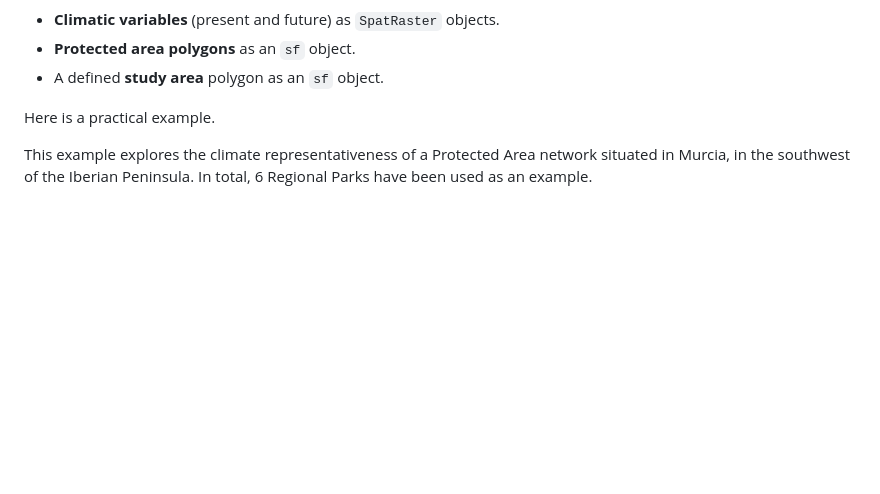
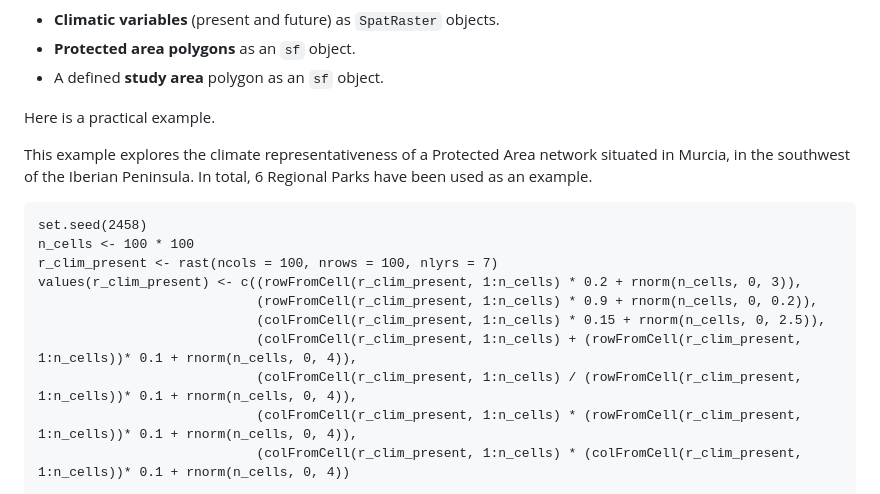
Before and after one commit to MarioMingarro/ClimaRep, a Markdown page: README.md, the part around one of its changes. Rendered like a GitHub page; blank space fills up the shorter version.

````diff
--- a/README.md
+++ b/README.md
@@ -58,4 +58,15 @@ Next, prepare your input data. You will need:
 Here is a practical example.
 
 This example explores the climate representativeness of a Protected Area network situated in Murcia, in the southwest of the Iberian Peninsula. In total, 6 Regional Parks have been used as an example.
+```{r}
+set.seed(2458)
+n_cells <- 100 * 100
+r_clim_present <- rast(ncols = 100, nrows = 100, nlyrs = 7)
+values(r_clim_present) <- c((rowFromCell(r_clim_present, 1:n_cells) * 0.2 + rnorm(n_cells, 0, 3)),
+                            (rowFromCell(r_clim_present, 1:n_cells) * 0.9 + rnorm(n_cells, 0, 0.2)),
+                            (colFromCell(r_clim_present, 1:n_cells) * 0.15 + rnorm(n_cells, 0, 2.5)),
+                            (colFromCell(r_clim_present, 1:n_cells) + (rowFromCell(r_clim_present, 1:n_cells))* 0.1 + rnorm(n_cells, 0, 4)),
+                            (colFromCell(r_clim_present, 1:n_cells) / (rowFromCell(r_clim_present, 1:n_cells))* 0.1 + rnorm(n_cells, 0, 4)),
+                            (colFromCell(r_clim_present, 1:n_cells) * (rowFromCell(r_clim_present, 1:n_cells))* 0.1 + rnorm(n_cells, 0, 4)),
+                            (colFromCell(r_clim_present, 1:n_cells) * (colFromCell(r_clim_present, 1:n_cells))* 0.1 + rnorm(n_cells, 0, 4))
 
````
Also changed, not shown: other parts of README.md (+11 -8 lines), FIGURES/F_1.jpeg (added), FIGURES/F_2.jpeg (added).
